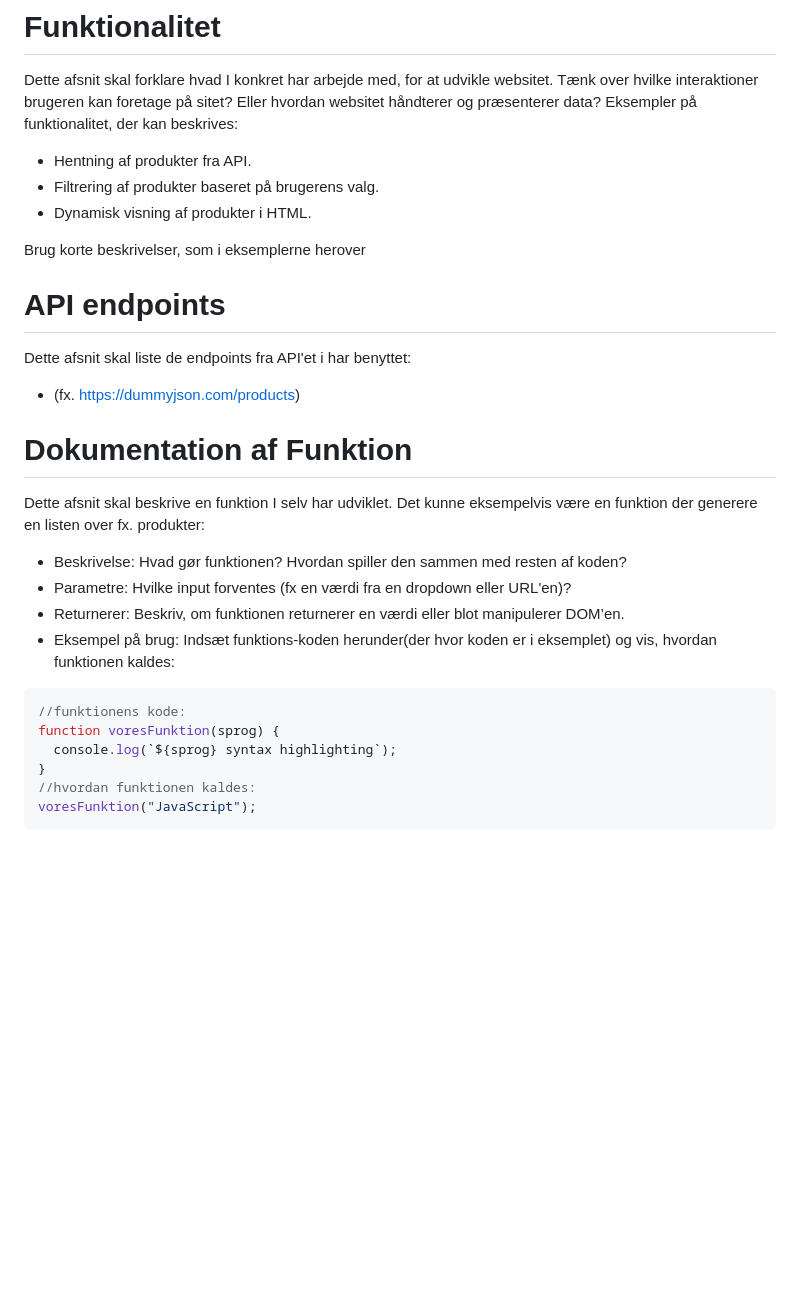
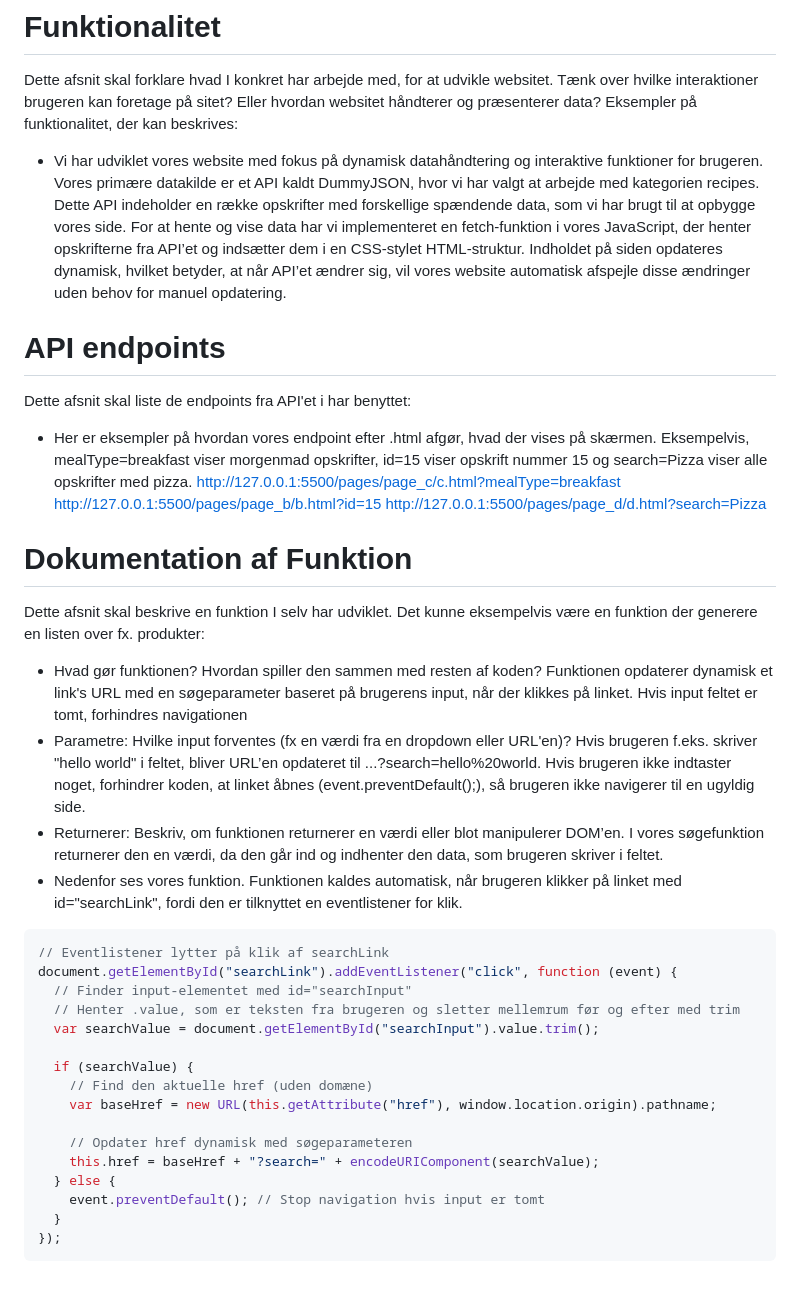
Before and after one commit to t7-14/recepies, a Markdown page: README.md, the part around the change. GitHub-like rendering; blank space fills up the shorter version.

Commit message:
readme-ekstra-done

````diff
--- a/README.md
+++ b/README.md
@@ -57,32 +57,45 @@ Beslutte hvordan i vil navngive filer og mapper for at sikre en ensartet struktu
 
 Dette afsnit skal forklare hvad I konkret har arbejde med, for at udvikle websitet. Tænk over hvilke interaktioner brugeren kan foretage på sitet? Eller hvordan websitet håndterer og præsenterer data? Eksempler på funktionalitet, der kan beskrives:
 
-- Hentning af produkter fra API.
-- Filtrering af produkter baseret på brugerens valg.
-- Dynamisk visning af produkter i HTML.
-
-Brug korte beskrivelser, som i eksemplerne herover
+- Vi har udviklet vores website med fokus på dynamisk datahåndtering og interaktive funktioner for brugeren. Vores primære datakilde er et API kaldt DummyJSON, hvor vi har valgt at arbejde med kategorien recipes. Dette API indeholder en række opskrifter med forskellige spændende data, som vi har brugt til at opbygge vores side. For at hente og vise data har vi implementeret en fetch-funktion i vores JavaScript, der henter opskrifterne fra API’et og indsætter dem i en CSS-stylet HTML-struktur. Indholdet på siden opdateres dynamisk, hvilket betyder, at når API’et ændrer sig, vil vores website automatisk afspejle disse ændringer uden behov for manuel opdatering.
 
 # API endpoints
 
 Dette afsnit skal liste de endpoints fra API'et i har benyttet:
 
-- (fx. https://dummyjson.com/products)
+- Her er eksempler på hvordan vores endpoint efter .html afgør, hvad der vises på skærmen. Eksempelvis, mealType=breakfast viser morgenmad opskrifter, id=15 viser opskrift nummer 15 og search=Pizza viser alle opskrifter med pizza.
+  http://127.0.0.1:5500/pages/page_c/c.html?mealType=breakfast
+  http://127.0.0.1:5500/pages/page_b/b.html?id=15
+  http://127.0.0.1:5500/pages/page_d/d.html?search=Pizza
 
 # Dokumentation af Funktion
 
 Dette afsnit skal beskrive en funktion I selv har udviklet. Det kunne eksempelvis være en funktion der generere en listen over fx. produkter:
 
-- Beskrivelse: Hvad gør funktionen? Hvordan spiller den sammen med resten af koden?
+- Hvad gør funktionen? Hvordan spiller den sammen med resten af koden?
+  Funktionen opdaterer dynamisk et link's URL med en søgeparameter baseret på brugerens input, når der klikkes på linket. Hvis input feltet er tomt, forhindres navigationen
 - Parametre: Hvilke input forventes (fx en værdi fra en dropdown eller URL'en)?
+  Hvis brugeren f.eks. skriver "hello world" i feltet, bliver URL’en opdateret til ...?search=hello%20world.
+  Hvis brugeren ikke indtaster noget, forhindrer koden, at linket åbnes (event.preventDefault();), så brugeren ikke navigerer til en ugyldig side.
 - Returnerer: Beskriv, om funktionen returnerer en værdi eller blot manipulerer DOM’en.
-- Eksempel på brug: Indsæt funktions-koden herunder(der hvor koden er i eksemplet) og vis, hvordan funktionen kaldes:
+  I vores søgefunktion returnerer den en værdi, da den går ind og indhenter den data, som brugeren skriver i feltet.
+- Nedenfor ses vores funktion. Funktionen kaldes automatisk, når brugeren klikker på linket med id="searchLink", fordi den er tilknyttet en eventlistener for klik.
 
 ```javascript
-//funktionens kode:
-function voresFunktion(sprog) {
-  console.log(`${sprog} syntax highlighting`);
-}
-//hvordan funktionen kaldes:
-voresFunktion("JavaScript");
+// Eventlistener lytter på klik af searchLink
+document.getElementById("searchLink").addEventListener("click", function (event) {
+  // Finder input-elementet med id="searchInput"
+  // Henter .value, som er teksten fra brugeren og sletter mellemrum før og efter med trim
+  var searchValue = document.getElementById("searchInput").value.trim();
+
+  if (searchValue) {
+    // Find den aktuelle href (uden domæne)
+    var baseHref = new URL(this.getAttribute("href"), window.location.origin).pathname;
+
+    // Opdater href dynamisk med søgeparameteren
+    this.href = baseHref + "?search=" + encodeURIComponent(searchValue);
+  } else {
+    event.preventDefault(); // Stop navigation hvis input er tomt
+  }
+});
 ```
````
